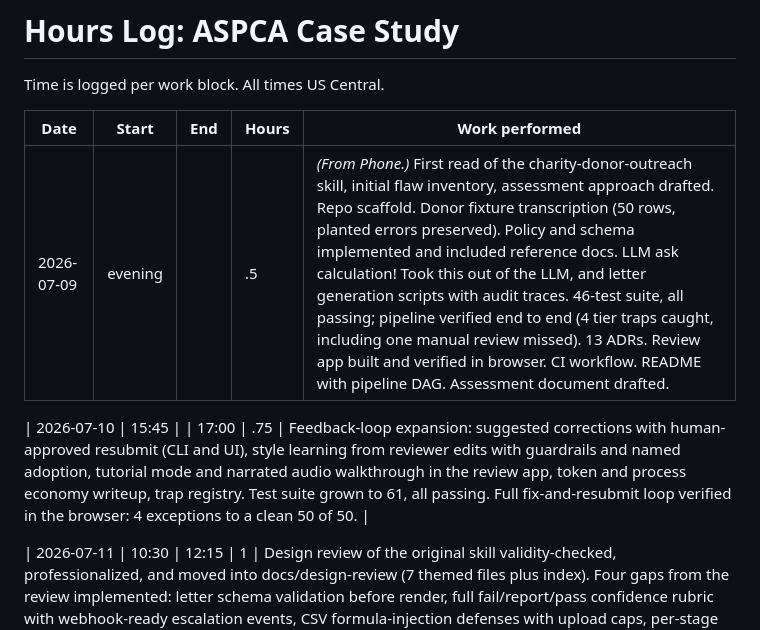
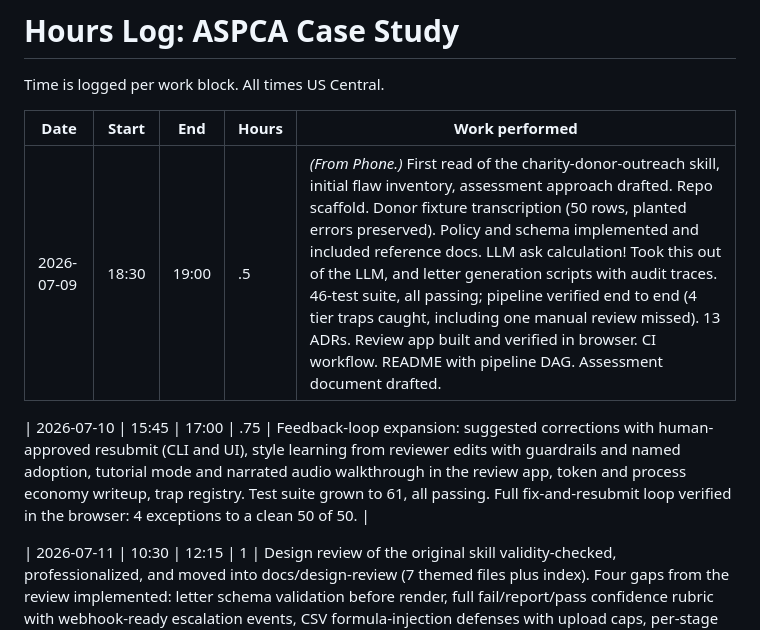
Before and after one commit to FlyguyTestRun/ASPCA-Case-Study, a Markdown page: HOURS.md, the part around the change. GitHub-like rendering.

Commit message:
Update time log with start and end times

```diff
--- a/HOURS.md
+++ b/HOURS.md
@@ -4,9 +4,9 @@ Time is logged per work block. All times US Central.
 
 | Date | Start | End | Hours | Work performed |
 |------|-------|-----|-------|----------------|
-| 2026-07-09 | evening | | .5 |  *(From Phone.)* First read of the charity-donor-outreach skill, initial flaw inventory, assessment approach drafted. Repo scaffold. Donor fixture transcription (50 rows, planted errors preserved). Policy and schema implemented and included reference docs. LLM ask calculation! Took this out of the LLM, and letter generation scripts with audit traces. 46-test suite, all passing; pipeline verified end to end (4 tier traps caught, including one manual review missed). 13 ADRs. Review app built and verified in browser. CI workflow. README with pipeline DAG. Assessment document drafted. |
+| 2026-07-09 | 18:30 | 19:00 | .5 |  *(From Phone.)* First read of the charity-donor-outreach skill, initial flaw inventory, assessment approach drafted. Repo scaffold. Donor fixture transcription (50 rows, planted errors preserved). Policy and schema implemented and included reference docs. LLM ask calculation! Took this out of the LLM, and letter generation scripts with audit traces. 46-test suite, all passing; pipeline verified end to end (4 tier traps caught, including one manual review missed). 13 ADRs. Review app built and verified in browser. CI workflow. README with pipeline DAG. Assessment document drafted. |
 
-| 2026-07-10 | 15:45 | | 17:00 | .75 | Feedback-loop expansion: suggested corrections with human-approved resubmit (CLI and UI), style learning from reviewer edits with guardrails and named adoption, tutorial mode and narrated audio walkthrough in the review app, token and process economy writeup, trap registry. Test suite grown to 61, all passing. Full fix-and-resubmit loop verified in the browser: 4 exceptions to a clean 50 of 50. |
+| 2026-07-10 | 15:45 | 17:00 | .75 | Feedback-loop expansion: suggested corrections with human-approved resubmit (CLI and UI), style learning from reviewer edits with guardrails and named adoption, tutorial mode and narrated audio walkthrough in the review app, token and process economy writeup, trap registry. Test suite grown to 61, all passing. Full fix-and-resubmit loop verified in the browser: 4 exceptions to a clean 50 of 50. |
 
 | 2026-07-11 | 10:30 | 12:15 | 1 | Design review of the original skill validity-checked, professionalized, and moved into docs/design-review (7 themed files plus index). Four gaps from the review implemented: letter schema validation before render, full fail/report/pass confidence rubric with webhook-ready escalation events, CSV formula-injection defenses with upload caps, per-stage run metrics. New docs: components guide, scale-architecture trigger table. ADRs 0017 and 0018 added, 0011 revised. README rewritten concise with TOC. Test suite grown to 81; pipeline, app, and resubmit loop re-verified in browser; run log clean. |
 
```
